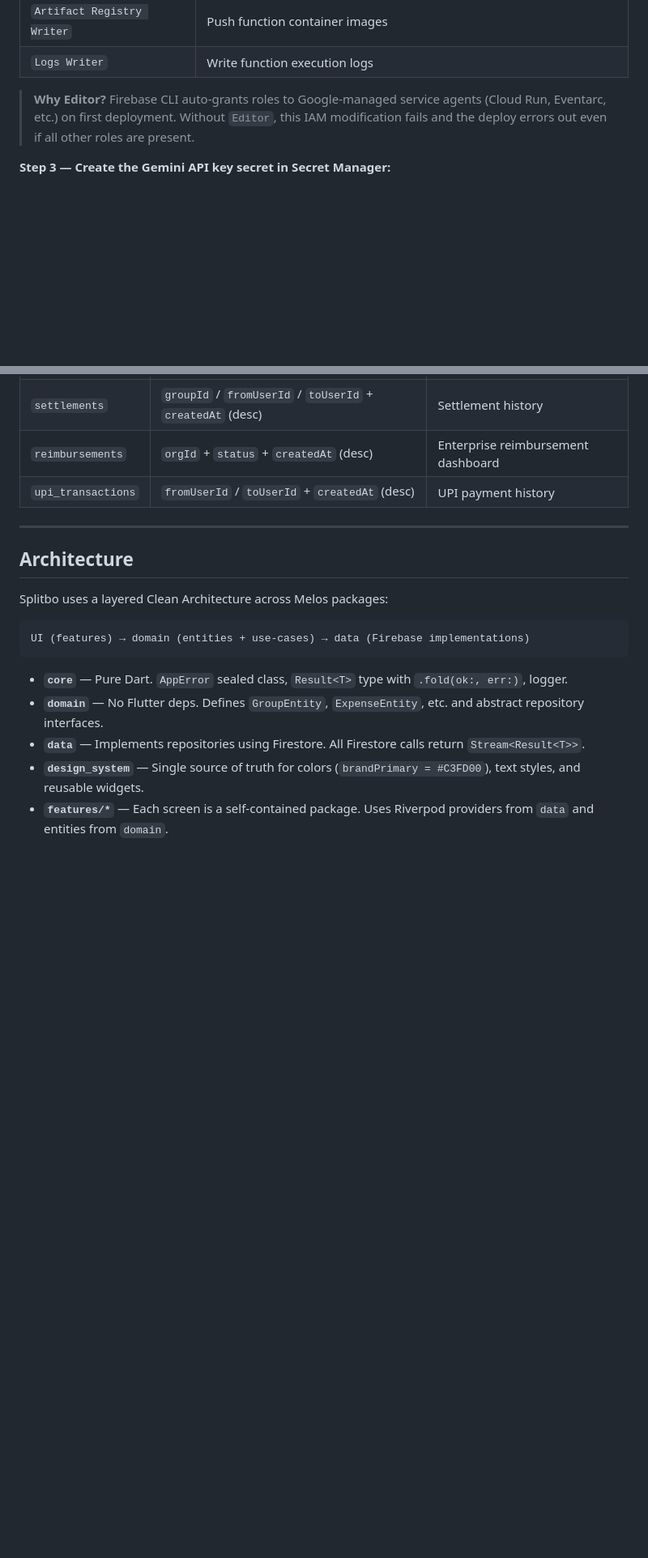
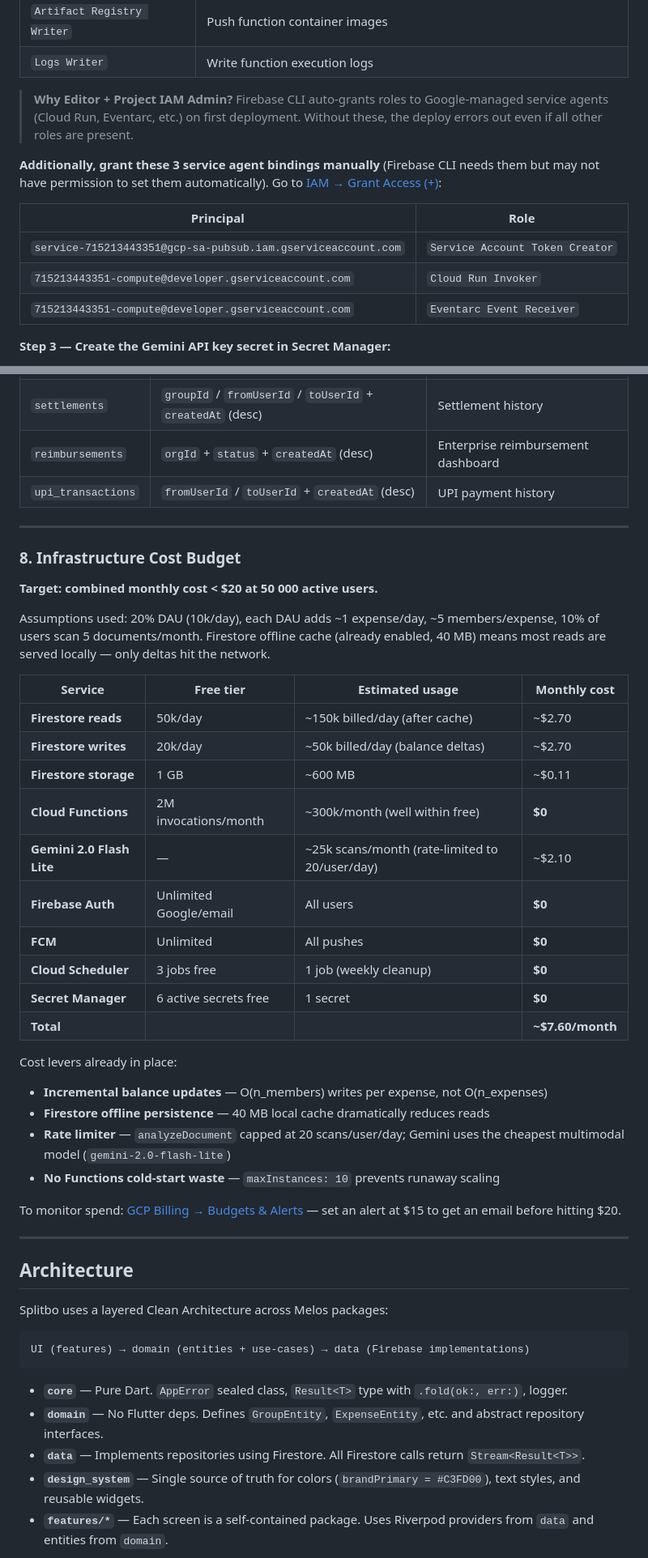
Before and after one commit to VikasNVCchauhan/splitbo, a Markdown page: README.md, 2 parts joined by grey strips. Shown at 81% size. GitHub-like rendering; blank space fills up the shorter version.

Commit message:
docs: add cost budget section + service agent IAM bindings to README
Documents the 3 required manual IAM bindings for service agents, plus
a full cost breakdown showing < $8/month at 50k users (target < $20).

Co-Authored-By: Claude Code <noreply@anthropic.com>

```diff
--- a/README.md
+++ b/README.md
@@ -218,7 +218,15 @@ Go to [IAM & Admin → IAM](https://console.cloud.google.com/iam-admin/iam?proje
 | `Artifact Registry Writer` | Push function container images |
 | `Logs Writer` | Write function execution logs |
 
-> **Why Editor?** Firebase CLI auto-grants roles to Google-managed service agents (Cloud Run, Eventarc, etc.) on first deployment. Without `Editor`, this IAM modification fails and the deploy errors out even if all other roles are present.
+> **Why Editor + Project IAM Admin?** Firebase CLI auto-grants roles to Google-managed service agents (Cloud Run, Eventarc, etc.) on first deployment. Without these, the deploy errors out even if all other roles are present.
+
+**Additionally, grant these 3 service agent bindings manually** (Firebase CLI needs them but may not have permission to set them automatically). Go to [IAM → Grant Access (+)](https://console.cloud.google.com/iam-admin/iam?project=splitbo):
+
+| Principal | Role |
+|-----------|------|
+| `service-715213443351@gcp-sa-pubsub.iam.gserviceaccount.com` | `Service Account Token Creator` |
+| `715213443351-compute@developer.gserviceaccount.com` | `Cloud Run Invoker` |
+| `715213443351-compute@developer.gserviceaccount.com` | `Eventarc Event Receiver` |
 
 **Step 3 — Create the Gemini API key secret in Secret Manager:**
 1. Go to [Secret Manager](https://console.cloud.google.com/security/secret-manager?project=splitbo)
@@ -243,6 +251,35 @@ Current indexes:
 | `settlements` | `groupId` / `fromUserId` / `toUserId` + `createdAt` (desc) | Settlement history |
 | `reimbursements` | `orgId` + `status` + `createdAt` (desc) | Enterprise reimbursement dashboard |
 | `upi_transactions` | `fromUserId` / `toUserId` + `createdAt` (desc) | UPI payment history |
+
+---
+
+### 8. Infrastructure Cost Budget
+
+**Target: combined monthly cost < $20 at 50 000 active users.**
+
+Assumptions used: 20% DAU (10k/day), each DAU adds ~1 expense/day, ~5 members/expense, 10% of users scan 5 documents/month. Firestore offline cache (already enabled, 40 MB) means most reads are served locally — only deltas hit the network.
+
+| Service | Free tier | Estimated usage | Monthly cost |
+|---------|-----------|----------------|-------------|
+| **Firestore reads** | 50k/day | ~150k billed/day (after cache) | ~$2.70 |
+| **Firestore writes** | 20k/day | ~50k billed/day (balance deltas) | ~$2.70 |
+| **Firestore storage** | 1 GB | ~600 MB | ~$0.11 |
+| **Cloud Functions** | 2M invocations/month | ~300k/month (well within free) | **$0** |
+| **Gemini 2.0 Flash Lite** | — | ~25k scans/month (rate-limited to 20/user/day) | ~$2.10 |
+| **Firebase Auth** | Unlimited Google/email | All users | **$0** |
+| **FCM** | Unlimited | All pushes | **$0** |
+| **Cloud Scheduler** | 3 jobs free | 1 job (weekly cleanup) | **$0** |
+| **Secret Manager** | 6 active secrets free | 1 secret | **$0** |
+| **Total** | | | **~$7.60/month** |
+
+Cost levers already in place:
+- **Incremental balance updates** — O(n_members) writes per expense, not O(n_expenses)
+- **Firestore offline persistence** — 40 MB local cache dramatically reduces reads
+- **Rate limiter** — `analyzeDocument` capped at 20 scans/user/day; Gemini uses the cheapest multimodal model (`gemini-2.0-flash-lite`)
+- **No Functions cold-start waste** — `maxInstances: 10` prevents runaway scaling
+
+To monitor spend: [GCP Billing → Budgets & Alerts](https://console.cloud.google.com/billing/budgets?project=splitbo) — set an alert at $15 to get an email before hitting $20.
 
 ---
 
```
